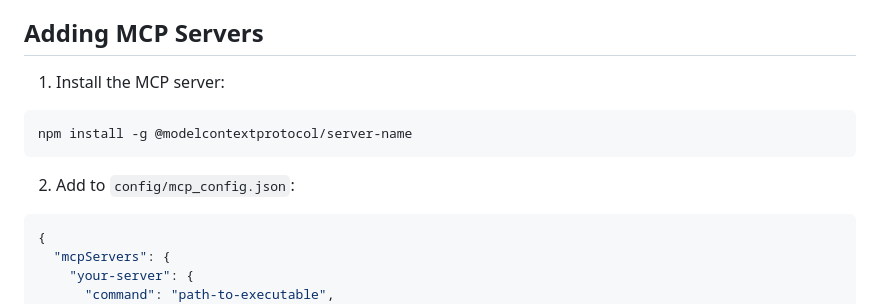
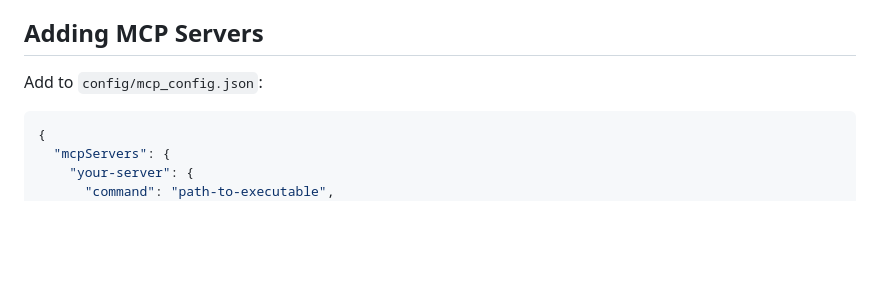
Before and after one commit to binabik-ai/mcp-lab, a Markdown page: README.md, the part around the change. Drawn GitHub-style; blank space fills up the shorter version.

````diff
--- a/README.md
+++ b/README.md
@@ -124,13 +124,7 @@ The system automatically detects and renders:
 - Track average metrics per provider
 
 ## Adding MCP Servers
-
-1. Install the MCP server:
-```bash
-npm install -g @modelcontextprotocol/server-name
-```
-
-2. Add to `config/mcp_config.json`:
+Add to `config/mcp_config.json`:
 ```json
 {
   "mcpServers": {
````
